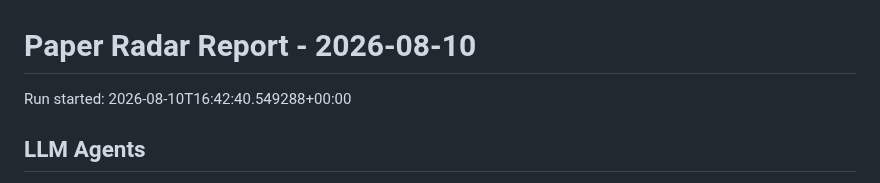
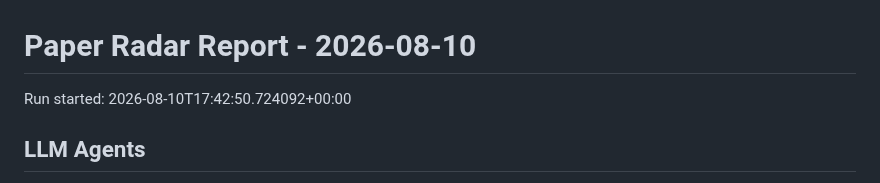
Before and after one commit to shiyongding19065-coder/paper-radar, a Markdown page: reports/2026-08-10.md, the part around the change. GitHub-like rendering.

Commit message:
Update paper radar records

```diff
--- a/reports/2026-08-10.md
+++ b/reports/2026-08-10.md
@@ -1,6 +1,6 @@
 # Paper Radar Report - 2026-08-10
 
-Run started: 2026-08-10T16:42:40.549288+00:00
+Run started: 2026-08-10T17:42:50.724092+00:00
 
 ## LLM Agents
 
```
